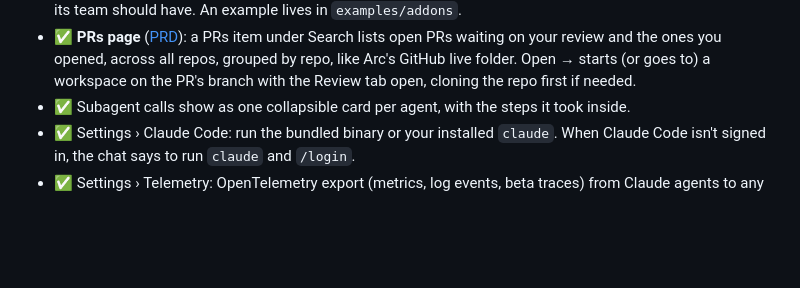
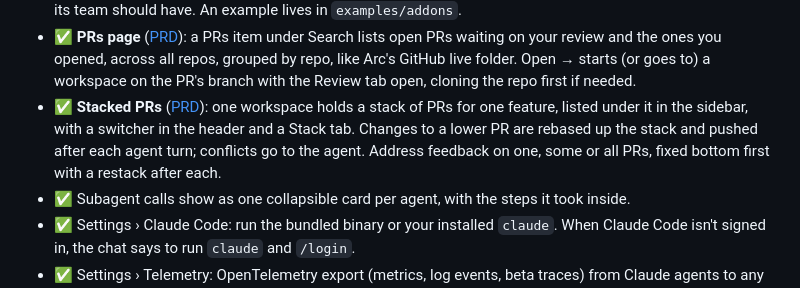
Before and after one commit to Benbentwo/choo-choo, a Markdown page: docs/PARITY.md, the part around the change. GitHub-like rendering; blank space fills up the shorter version.

```diff
--- a/docs/PARITY.md
+++ b/docs/PARITY.md
@@ -112,6 +112,7 @@ Features Conductor doesn't have. Each one is off until you turn it on in Setting
 - ✅ **Plugins and skills** ([PRD](prd/plugins.md)): Settings › Plugins lets you browse marketplaces (Anthropic's is one click away), install for every repo or one repo, turn plugins on or off, uninstall, and see what each one adds and costs. It also lists your own skills, commands and agents.
 - ✅ **Add-ons** ([PRD](prd/add-ons.md), [author guide](addon-api.md)): Claude Code plugins that also add views to Choo Choo: in the sidebar, under a project, or as a tab beside a workspace. Settings › Add-ons adds sources (git repos, private ones included), installs, and turns add-ons on after showing their permissions in plain words. Views run in a sandbox and reach the app only through a permission-checked API (list, start, message and stop workspaces, PR status, own storage, notifications). An add-on can also keep working in the background, give the orchestrator tools, keep text files in a project's `.choo-choo` folder, and put buttons in the app (at the top of a workspace, on sidebar rows, in the ⌘K palette), and a project's `choo-choo.json` can name the add-ons its team should have. An example lives in `examples/addons`.
 - ✅ **PRs page** ([PRD](prd/pr-inbox.md)): a PRs item under Search lists open PRs waiting on your review and the ones you opened, across all repos, grouped by repo, like Arc's GitHub live folder. Open → starts (or goes to) a workspace on the PR's branch with the Review tab open, cloning the repo first if needed.
+- ✅ **Stacked PRs** ([PRD](prd/stacked-prs.md)): one workspace holds a stack of PRs for one feature, listed under it in the sidebar, with a switcher in the header and a Stack tab. Changes to a lower PR are rebased up the stack and pushed after each agent turn; conflicts go to the agent. Address feedback on one, some or all PRs, fixed bottom first with a restack after each.
 - ✅ Subagent calls show as one collapsible card per agent, with the steps it took inside.
 - ✅ Settings › Claude Code: run the bundled binary or your installed `claude`. When Claude Code isn't signed in, the chat says to run `claude` and `/login`.
 - ✅ Settings › Telemetry: OpenTelemetry export (metrics, log events, beta traces) from Claude agents to any OTLP collector, tagged with `choo.repo`, `choo.workspace` and `choo.branch`. Prompt and tool content are separate opt-ins.
```
Also changed, not shown: docs/README.md (+2 -0 lines), docs/decisions/0010-one-worktree-per-stack.md (added, +26 -0 lines), docs/prd/stacked-prs.md (added, +88 -0 lines), docs/media/stacked-prs-feedback.png (added), docs/media/stacked-prs-switcher.png (added), docs/media/stacked-prs-tab.png (added), 13 other files.
